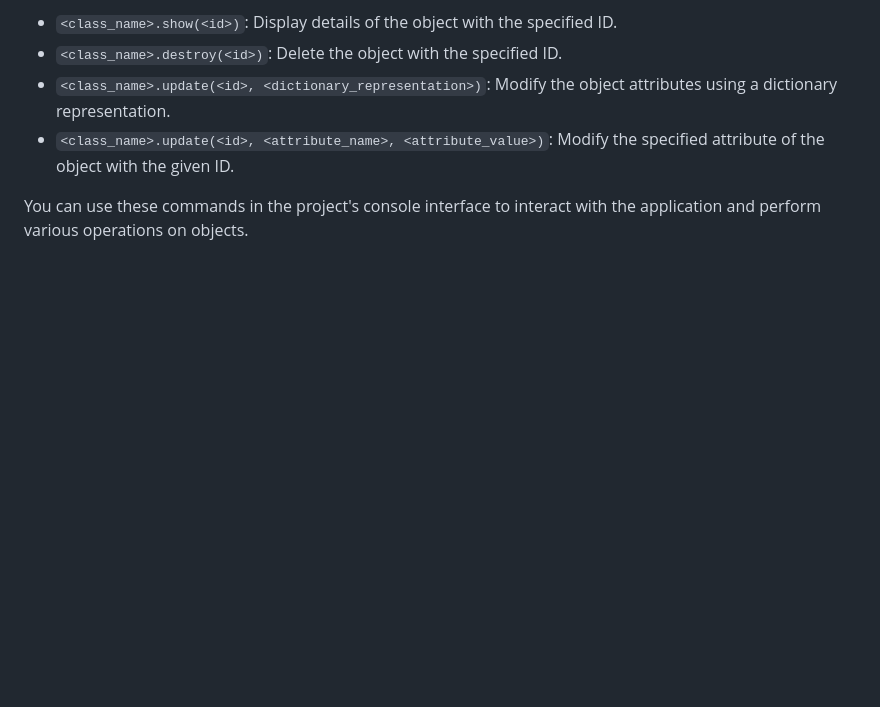
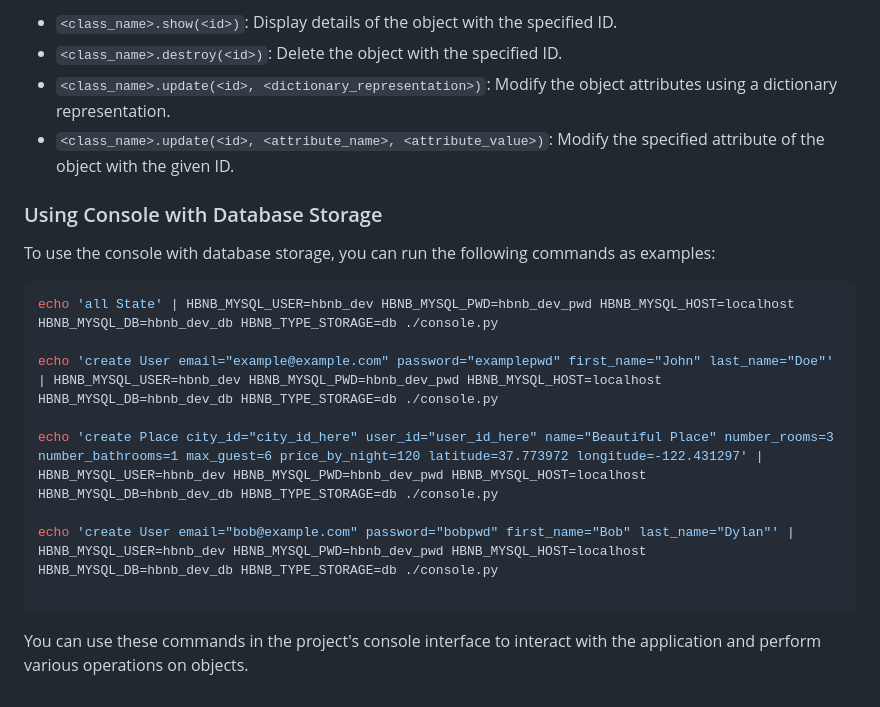
Before and after one commit to samehelgazar95/AirBnB_clone_v2, a Markdown page: README.md, the part around the change. Rendered like a GitHub page; blank space fills up the shorter version.

````diff
--- a/README.md
+++ b/README.md
@@ -67,4 +67,19 @@ Additionally, you can use dots (.) and pass parameters in the following format:
 - `<class_name>.update(<id>, <dictionary_representation>)`: Modify the object attributes using a dictionary representation.
 - `<class_name>.update(<id>, <attribute_name>, <attribute_value>)`: Modify the specified attribute of the object with the given ID.
 
+### Using Console with Database Storage
+
+To use the console with database storage, you can run the following commands as examples:
+
+```bash
+echo 'all State' | HBNB_MYSQL_USER=hbnb_dev HBNB_MYSQL_PWD=hbnb_dev_pwd HBNB_MYSQL_HOST=localhost HBNB_MYSQL_DB=hbnb_dev_db HBNB_TYPE_STORAGE=db ./console.py
+
+echo 'create User email="example@example.com" password="examplepwd" first_name="John" last_name="Doe"' | HBNB_MYSQL_USER=hbnb_dev HBNB_MYSQL_PWD=hbnb_dev_pwd HBNB_MYSQL_HOST=localhost HBNB_MYSQL_DB=hbnb_dev_db HBNB_TYPE_STORAGE=db ./console.py
+
+echo 'create Place city_id="city_id_here" user_id="user_id_here" name="Beautiful Place" number_rooms=3 number_bathrooms=1 max_guest=6 price_by_night=120 latitude=37.773972 longitude=-122.431297' | HBNB_MYSQL_USER=hbnb_dev HBNB_MYSQL_PWD=hbnb_dev_pwd HBNB_MYSQL_HOST=localhost HBNB_MYSQL_DB=hbnb_dev_db HBNB_TYPE_STORAGE=db ./console.py
+
+echo 'create User email="bob@example.com" password="bobpwd" first_name="Bob" last_name="Dylan"' | HBNB_MYSQL_USER=hbnb_dev HBNB_MYSQL_PWD=hbnb_dev_pwd HBNB_MYSQL_HOST=localhost HBNB_MYSQL_DB=hbnb_dev_db HBNB_TYPE_STORAGE=db ./console.py
+
+```
+
 You can use these commands in the project's console interface to interact with the application and perform various operations on objects.
````
